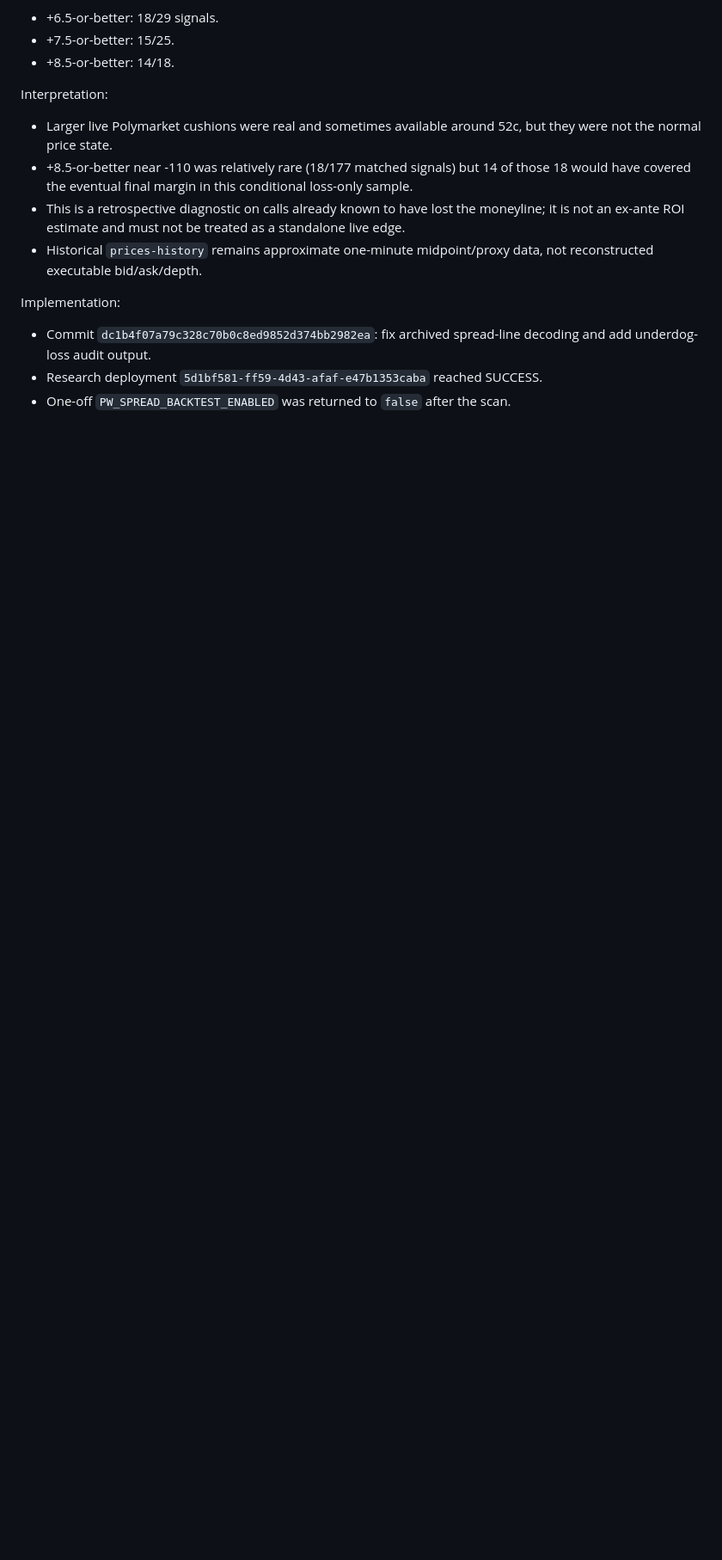
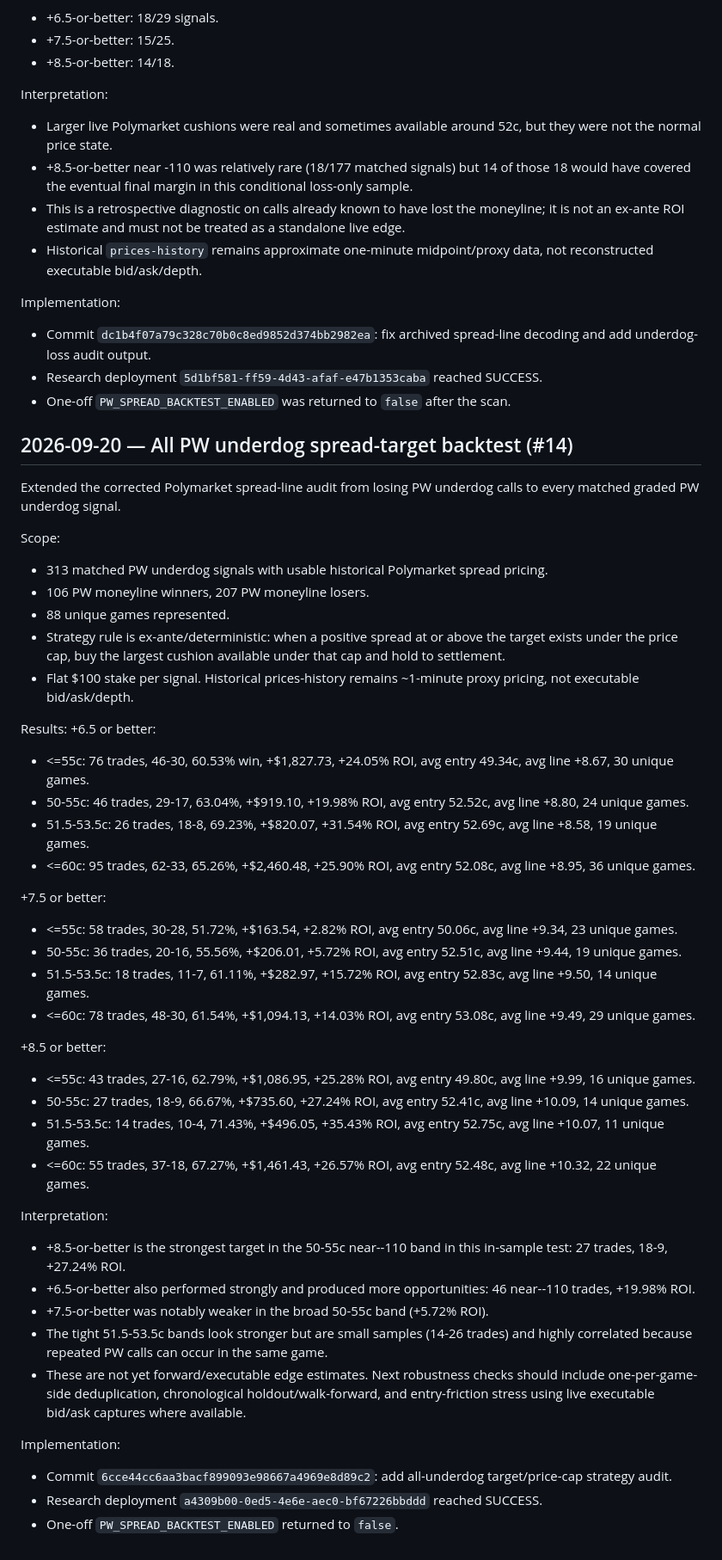
Before and after one commit to s01100011-a11y/polymarket-auto-bot, a Markdown page: DEVELOPMENT_NOTES.md, the part around the change. Shown at 86% size. GitHub-like rendering; blank space fills up the shorter version.

Commit message:
Document all PW underdog spread backtest (#14)

```diff
--- a/DEVELOPMENT_NOTES.md
+++ b/DEVELOPMENT_NOTES.md
@@ -467,3 +467,46 @@ Implementation:
 - Commit `dc1b4f07a79c328c70b0c8ed9852d374bb2982ea`: fix archived spread-line decoding and add underdog-loss audit output.
 - Research deployment `5d1bf581-ff59-4d43-afaf-e47b1353caba` reached SUCCESS.
 - One-off `PW_SPREAD_BACKTEST_ENABLED` was returned to `false` after the scan.
+
+
+## 2026-09-20 — All PW underdog spread-target backtest (#14)
+
+Extended the corrected Polymarket spread-line audit from losing PW underdog calls to every matched graded PW underdog signal.
+
+Scope:
+- 313 matched PW underdog signals with usable historical Polymarket spread pricing.
+- 106 PW moneyline winners, 207 PW moneyline losers.
+- 88 unique games represented.
+- Strategy rule is ex-ante/deterministic: when a positive spread at or above the target exists under the price cap, buy the largest cushion available under that cap and hold to settlement.
+- Flat $100 stake per signal. Historical prices-history remains ~1-minute proxy pricing, not executable bid/ask/depth.
+
+Results:
++6.5 or better:
+- <=55c: 76 trades, 46-30, 60.53% win, +$1,827.73, +24.05% ROI, avg entry 49.34c, avg line +8.67, 30 unique games.
+- 50-55c: 46 trades, 29-17, 63.04%, +$919.10, +19.98% ROI, avg entry 52.52c, avg line +8.80, 24 unique games.
+- 51.5-53.5c: 26 trades, 18-8, 69.23%, +$820.07, +31.54% ROI, avg entry 52.69c, avg line +8.58, 19 unique games.
+- <=60c: 95 trades, 62-33, 65.26%, +$2,460.48, +25.90% ROI, avg entry 52.08c, avg line +8.95, 36 unique games.
+
++7.5 or better:
+- <=55c: 58 trades, 30-28, 51.72%, +$163.54, +2.82% ROI, avg entry 50.06c, avg line +9.34, 23 unique games.
+- 50-55c: 36 trades, 20-16, 55.56%, +$206.01, +5.72% ROI, avg entry 52.51c, avg line +9.44, 19 unique games.
+- 51.5-53.5c: 18 trades, 11-7, 61.11%, +$282.97, +15.72% ROI, avg entry 52.83c, avg line +9.50, 14 unique games.
+- <=60c: 78 trades, 48-30, 61.54%, +$1,094.13, +14.03% ROI, avg entry 53.08c, avg line +9.49, 29 unique games.
+
++8.5 or better:
+- <=55c: 43 trades, 27-16, 62.79%, +$1,086.95, +25.28% ROI, avg entry 49.80c, avg line +9.99, 16 unique games.
+- 50-55c: 27 trades, 18-9, 66.67%, +$735.60, +27.24% ROI, avg entry 52.41c, avg line +10.09, 14 unique games.
+- 51.5-53.5c: 14 trades, 10-4, 71.43%, +$496.05, +35.43% ROI, avg entry 52.75c, avg line +10.07, 11 unique games.
+- <=60c: 55 trades, 37-18, 67.27%, +$1,461.43, +26.57% ROI, avg entry 52.48c, avg line +10.32, 22 unique games.
+
+Interpretation:
+- +8.5-or-better is the strongest target in the 50-55c near--110 band in this in-sample test: 27 trades, 18-9, +27.24% ROI.
+- +6.5-or-better also performed strongly and produced more opportunities: 46 near--110 trades, +19.98% ROI.
+- +7.5-or-better was notably weaker in the broad 50-55c band (+5.72% ROI).
+- The tight 51.5-53.5c bands look stronger but are small samples (14-26 trades) and highly correlated because repeated PW calls can occur in the same game.
+- These are not yet forward/executable edge estimates. Next robustness checks should include one-per-game-side deduplication, chronological holdout/walk-forward, and entry-friction stress using live executable bid/ask captures where available.
+
+Implementation:
+- Commit `6cce44cc6aa3bacf899093e98667a4969e8d89c2`: add all-underdog target/price-cap strategy audit.
+- Research deployment `a4309b00-0ed5-4e6e-aec0-bf67226bbddd` reached SUCCESS.
+- One-off `PW_SPREAD_BACKTEST_ENABLED` returned to `false`.
```
